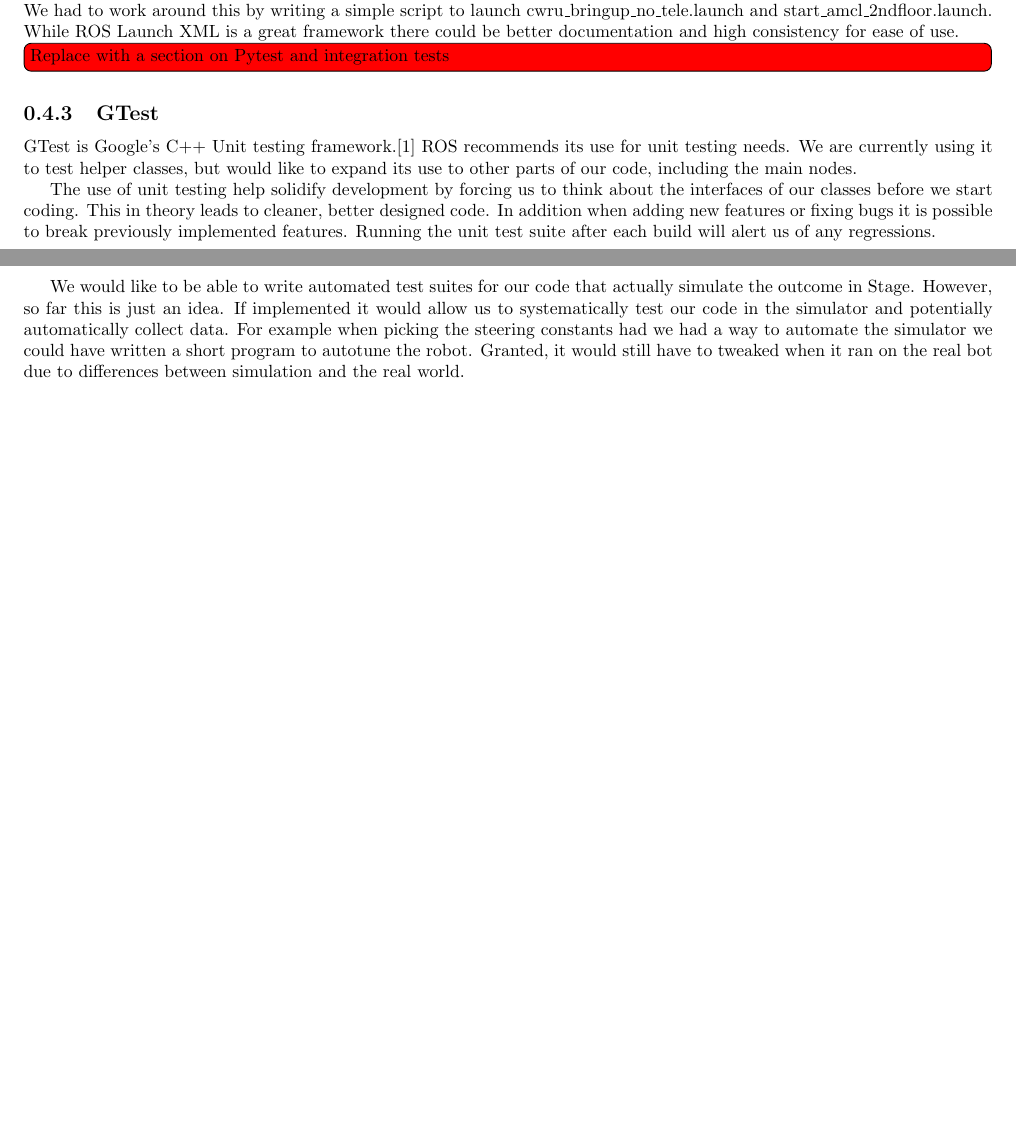
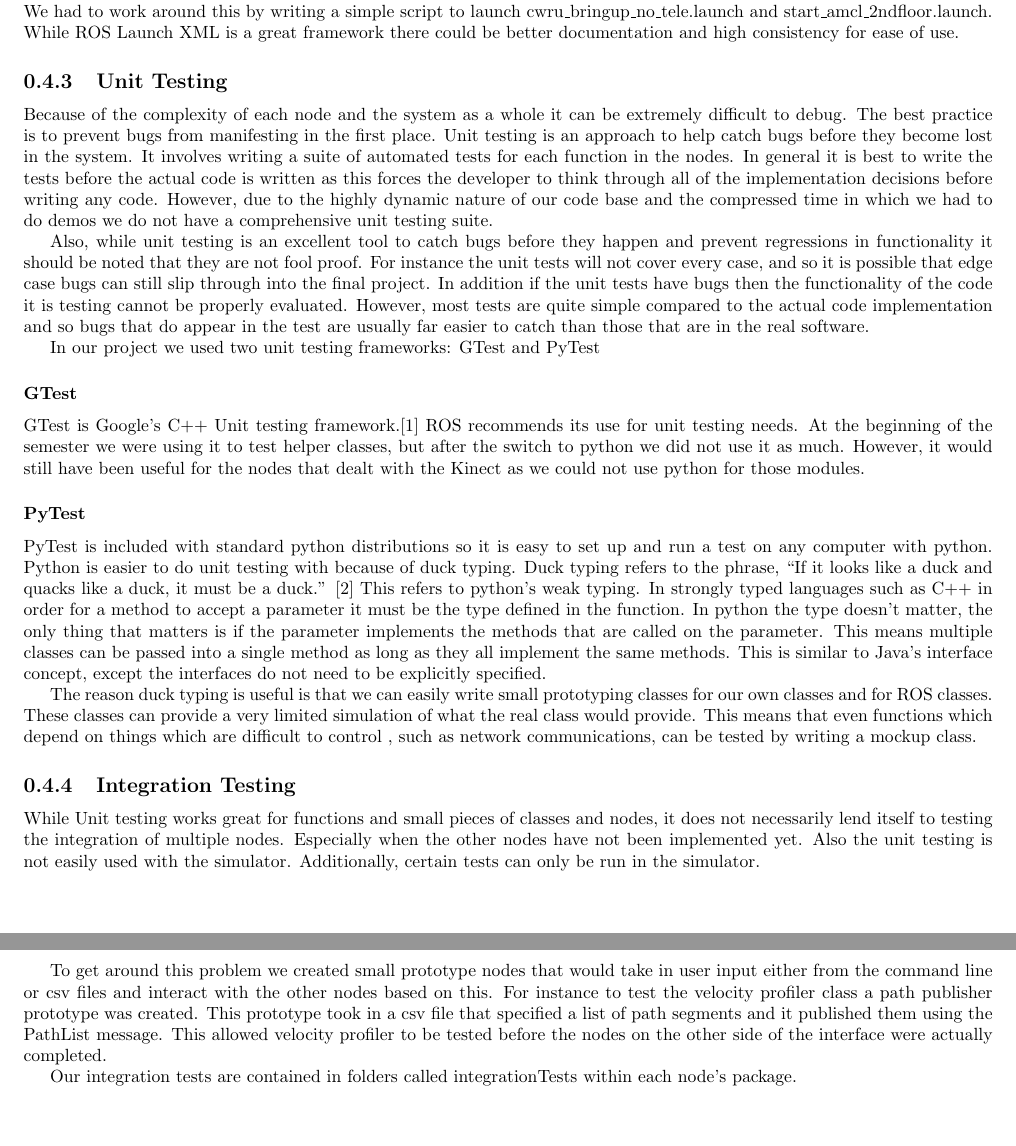
Before and after one commit to rhololkeolke/EECS-376-Alpha, a LaTeX document (docs/midterm_report/alpha_midterm_report.tex, which reads docs/midterm_report/overview.tex): two parts of pages 9 and 10 of 34 before the commit and two parts of pages 10 and 11 of 35 after it, joined at a grey line, cut so that both start at the same text. Compiled offline with pdfLaTeX.

Commit message:
Added information about unit testing.

```diff
--- a/docs/midterm_report/overview.tex
+++ b/docs/midterm_report/overview.tex
@@ -73,27 +77,31 @@ demo is merged into master and tagged for future reference.
 
 \input{ros_launch}
 
-\todo[color=red,inline]{Replace with a section on Pytest and integration tests}
-\subsection{GTest}
+\subsection{Unit Testing}
+
+Because of the complexity of each node and the system as a whole it can be extremely difficult to debug. The best practice is to prevent bugs from manifesting in the first place. Unit testing is an approach to help catch bugs before they become lost in the system. It involves writing a suite of automated tests for each function in the nodes. In general it is best to write the tests before the actual code is written as this forces the developer to think through all of the implementation decisions before writing any code. However, due to the highly dynamic nature of our code base and the compressed time in which we had to do demos we do not have a comprehensive unit testing suite.
+
+Also, while unit testing is an excellent tool to catch bugs before they happen and prevent regressions in functionality it should be noted that they are not fool proof.  For instance the unit tests will not cover every case, and so it is possible that edge case bugs can still slip through into the final project. In addition if the unit tests have bugs then the functionality of the code it is testing cannot be properly evaluated. However, most tests are quite simple compared to the actual code implementation and so bugs that do appear in the test are usually far easier to catch than those that are in the real software.
+
+In our project we used two unit testing frameworks: GTest and PyTest
+
+\subsubsection{GTest}
 
 GTest is Google's C++ Unit testing
 framework.\cite{google_googletest} ROS recommends
-its use for unit testing needs.  We are currently using it to test
-helper classes, but would like to expand its use to other parts of our
-code, including the main nodes.
+its use for unit testing needs. At the beginning of the semester we were using it to test
+helper classes, but after the switch to python we did not use it as much. However, it would still have been useful for the nodes that dealt with the Kinect as we could not use python for those modules.
 
-The use of unit testing help solidify development by forcing us to
-think about the interfaces of our classes before we start coding.
-This in theory leads to cleaner, better designed code.  In addition
-when adding new features or fixing bugs it is possible to break
-previously implemented features.  Running the unit test suite after
-each build will alert us of any regressions.
+\subsubsection{PyTest}
 
-We would like to be able to write automated test suites for our code
-that actually simulate the outcome in Stage. However, so far this is
-just an idea.  If implemented it would allow us to systematically test
-our code in the simulator and potentially automatically collect data.
-For example when picking the steering constants had we had a way to
-automate the simulator we could have written a short program to
-autotune the robot.  Granted, it would still have to tweaked when it
-ran on the real bot due to differences between simulation and the real world.
+PyTest is included with standard python distributions so it is easy to set up and run a test on any computer with python.  Python is easier to do unit testing with because of duck typing.  Duck typing refers to the phrase, ``If it looks like a duck and quacks like a duck, it must be a duck.'' \cite{python_duck_typing} This refers to python's weak typing. In strongly typed languages such as C++ in order for a method to accept a parameter it must be the type defined in the function. In python the type doesn't matter, the only thing that matters is if the parameter implements the methods that are called on the parameter. This means multiple classes can be passed into a single method as long as they all implement the same methods. This is similar to Java's interface concept, except the interfaces do not need to be explicitly specified.
+
+The reason duck typing is useful is that we can easily write small prototyping classes for our own classes and for ROS classes. These classes can provide a very limited simulation of what the real class would provide. This means that even functions which depend on things which are difficult to control , such as network communications, can be tested by writing a mockup class.
+
+\subsection{Integration Testing}
+
+While Unit testing works great for functions and small pieces of classes and nodes, it does not necessarily lend itself to testing the integration of multiple nodes. Especially when the other nodes have not been implemented yet. Also the unit testing is not easily used with the simulator. Additionally, certain tests can only be run in the simulator.
+
+To get around this problem we created small prototype nodes that would take in user input either from the command line or csv files and interact with the other nodes based on this. For instance to test the velocity profiler class a path publisher prototype was created. This prototype took in a csv file that specified a list of path segments and it published them using the PathList message. This allowed velocity profiler to be tested before the nodes on the other side of the interface were actually completed.
+
+Our integration tests are contained in folders called integrationTests within each node's package.
```
Also changed, not shown: docs/midterm_report/bibliography.bib (+4 -0 lines), docs/midterm_report/overview.tex (6 more changed lines).
